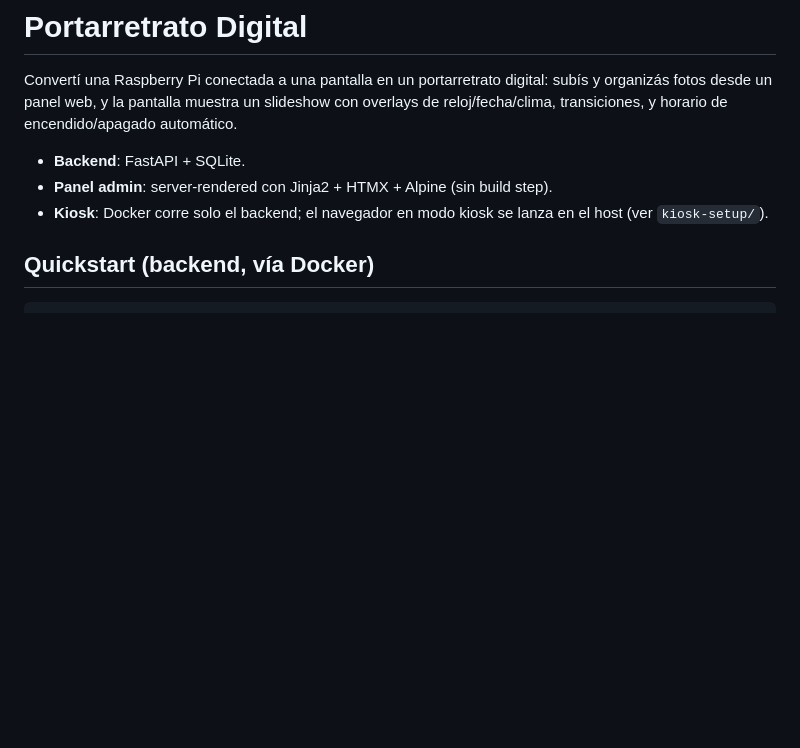
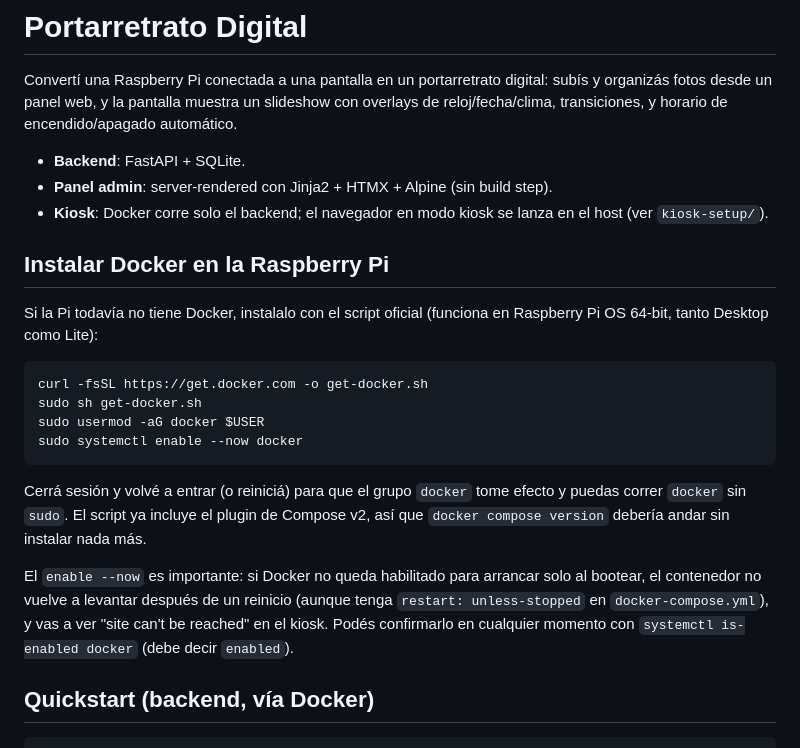
Before and after one commit to LE0xUL/RPI_portaretratoDigital, a Markdown page: README.md, the part around the change. Drawn GitHub-style; blank space fills up the shorter version.

Commit message:
Update Readme with docker config

````diff
--- a/README.md
+++ b/README.md
@@ -7,6 +7,27 @@ transiciones, y horario de encendido/apagado automático.
 - **Backend**: FastAPI + SQLite.
 - **Panel admin**: server-rendered con Jinja2 + HTMX + Alpine (sin build step).
 - **Kiosk**: Docker corre solo el backend; el navegador en modo kiosk se lanza en el host (ver `kiosk-setup/`).
+
+## Instalar Docker en la Raspberry Pi
+
+Si la Pi todavía no tiene Docker, instalalo con el script oficial (funciona en Raspberry Pi OS
+64-bit, tanto Desktop como Lite):
+
+```bash
+curl -fsSL https://get.docker.com -o get-docker.sh
+sudo sh get-docker.sh
+sudo usermod -aG docker $USER
+sudo systemctl enable --now docker
+```
+
+Cerrá sesión y volvé a entrar (o reiniciá) para que el grupo `docker` tome efecto y puedas correr
+`docker` sin `sudo`. El script ya incluye el plugin de Compose v2, así que `docker compose version`
+debería andar sin instalar nada más.
+
+El `enable --now` es importante: si Docker no queda habilitado para arrancar solo al bootear, el
+contenedor no vuelve a levantar después de un reinicio (aunque tenga `restart: unless-stopped` en
+`docker-compose.yml`), y vas a ver "site can't be reached" en el kiosk. Podés confirmarlo en
+cualquier momento con `systemctl is-enabled docker` (debe decir `enabled`).
 
 ## Quickstart (backend, vía Docker)
 
````
